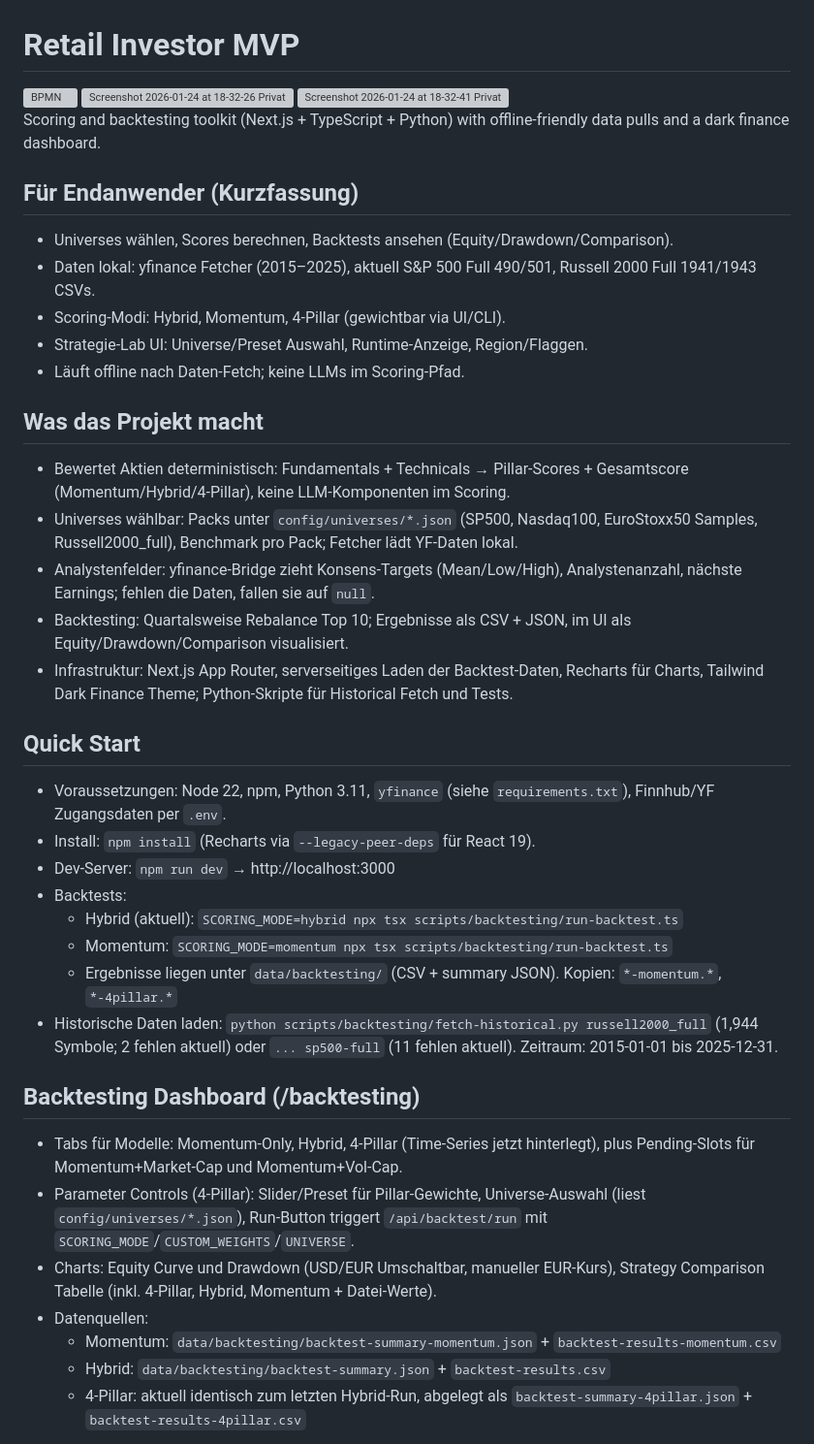
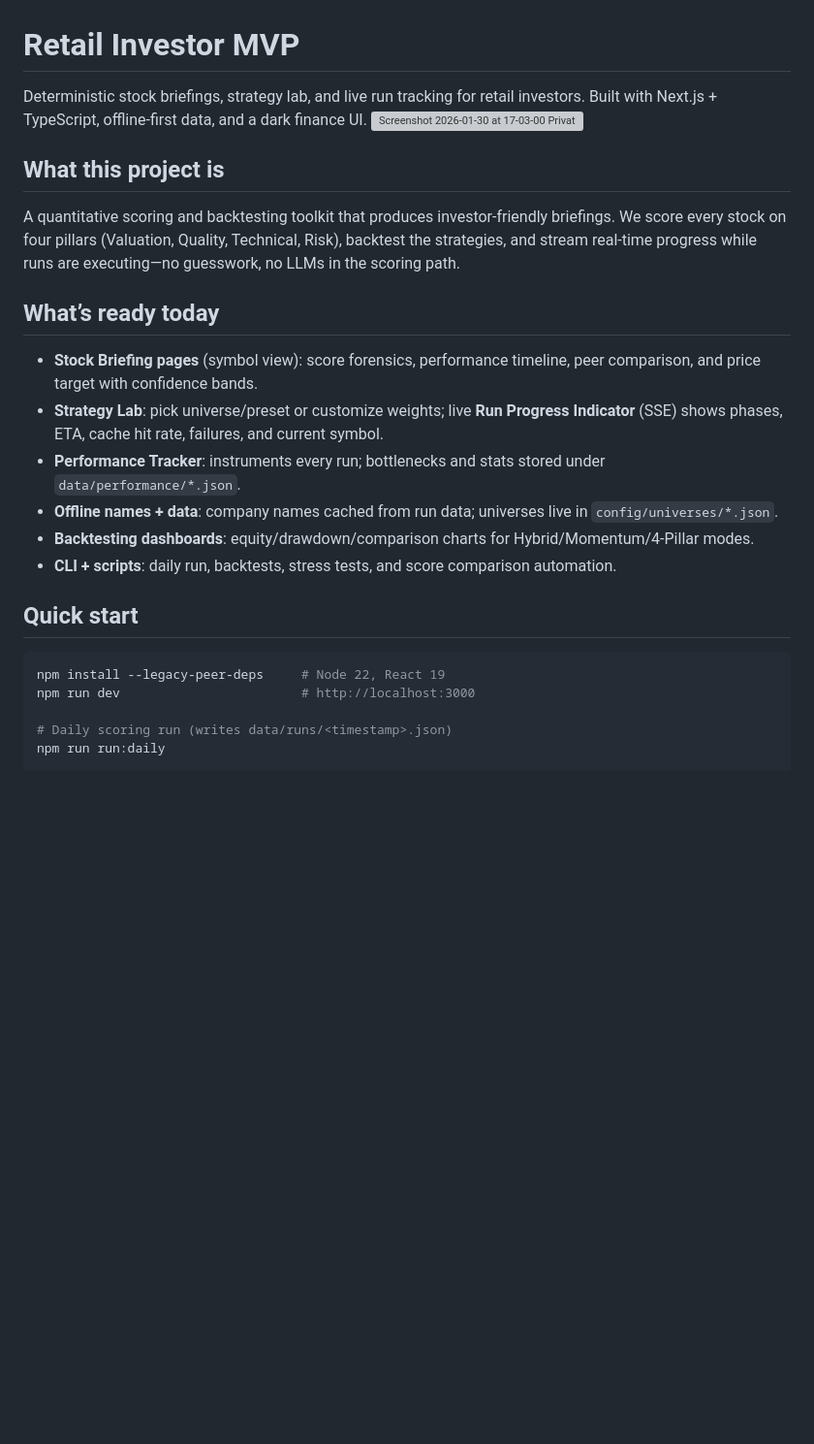
Before and after one commit to milanradisavljevic/retail-investor, a Markdown page: README.md, the part around one of its changes. Shown at 97% size. Drawn GitHub-style; blank space fills up the shorter version; grey boxes are pictures that could not be loaded.

````diff
--- a/README.md
+++ b/README.md
@@ -1,41 +1,26 @@
 # Retail Investor MVP
-<img width="2915" height="653" alt="BPMN" src="https://github.com/user-attachments/assets/764f4a83-c890-47e2-a107-baab94f2d6ee" />
-<img width="2155" height="5297" alt="Screenshot 2026-01-24 at 18-32-26 Privatinvestor MVP" src="https://github.com/user-attachments/assets/56612ca1-c339-4f56-ad86-275ddb7533b3" />
-<img width="2155" height="3301" alt="Screenshot 2026-01-24 at 18-32-41 Privatinvestor MVP" src="https://github.com/user-attachments/assets/6de201fc-a80d-4b50-ae1c-c91d31479e0a" />
+
+Deterministic stock briefings, strategy lab, and live run tracking for retail investors. Built with Next.js + TypeScript, offline-first data, and a dark finance UI.
+<img width="902" height="1341" alt="Screenshot 2026-01-30 at 17-03-00 Privatinvestor MVP" src="https://github.com/user-attachments/assets/ce8145e2-4f82-452f-98b8-f4a106a003e6" />
 
 
-Scoring and backtesting toolkit (Next.js + TypeScript + Python) with offline-friendly data pulls and a dark finance dashboard.
 
-## Für Endanwender (Kurzfassung)
-- Universes wählen, Scores berechnen, Backtests ansehen (Equity/Drawdown/Comparison).
-- Daten lokal: yfinance Fetcher (2015–2025), aktuell S&P 500 Full 490/501, Russell 2000 Full 1941/1943 CSVs.
-- Scoring-Modi: Hybrid, Momentum, 4-Pillar (gewichtbar via UI/CLI).
-- Strategie-Lab UI: Universe/Preset Auswahl, Runtime-Anzeige, Region/Flaggen.
-- Läuft offline nach Daten-Fetch; keine LLMs im Scoring-Pfad.
+## What this project is
+A quantitative scoring and backtesting toolkit that produces investor-friendly briefings. We score every stock on four pillars (Valuation, Quality, Technical, Risk), backtest the strategies, and stream real-time progress while runs are executing—no guesswork, no LLMs in the scoring path.
 
-## Was das Projekt macht
-- Bewertet Aktien deterministisch: Fundamentals + Technicals → Pillar-Scores + Gesamtscore (Momentum/Hybrid/4-Pillar), keine LLM-Komponenten im Scoring.
-- Universes wählbar: Packs unter `config/universes/*.json` (SP500, Nasdaq100, EuroStoxx50 Samples, Russell2000_full), Benchmark pro Pack; Fetcher lädt YF-Daten lokal.
-- Analystenfelder: yfinance-Bridge zieht Konsens-Targets (Mean/Low/High), Analystenanzahl, nächste Earnings; fehlen die Daten, fallen sie auf `null`.
-- Backtesting: Quartalsweise Rebalance Top 10; Ergebnisse als CSV + JSON, im UI als Equity/Drawdown/Comparison visualisiert.
-- Infrastruktur: Next.js App Router, serverseitiges Laden der Backtest-Daten, Recharts für Charts, Tailwind Dark Finance Theme; Python-Skripte für Historical Fetch und Tests.
+## What’s ready today
+- **Stock Briefing pages** (symbol view): score forensics, performance timeline, peer comparison, and price target with confidence bands.
+- **Strategy Lab**: pick universe/preset or customize weights; live **Run Progress Indicator** (SSE) shows phases, ETA, cache hit rate, failures, and current symbol.
+- **Performance Tracker**: instruments every run; bottlenecks and stats stored under `data/performance/*.json`.
+- **Offline names + data**: company names cached from run data; universes live in `config/universes/*.json`.
+- **Backtesting dashboards**: equity/drawdown/comparison charts for Hybrid/Momentum/4-Pillar modes.
+- **CLI + scripts**: daily run, backtests, stress tests, and score comparison automation.
 
-## Quick Start
-- Voraussetzungen: Node 22, npm, Python 3.11, `yfinance` (siehe `requirements.txt`), Finnhub/YF Zugangsdaten per `.env`.
-- Install: `npm install` (Recharts via `--legacy-peer-deps` für React 19).
-- Dev-Server: `npm run dev` → http://localhost:3000
-- Backtests:
-  - Hybrid (aktuell): `SCORING_MODE=hybrid npx tsx scripts/backtesting/run-backtest.ts`
-  - Momentum: `SCORING_MODE=momentum npx tsx scripts/backtesting/run-backtest.ts`
-  - Ergebnisse liegen unter `data/backtesting/` (CSV + summary JSON). Kopien: `*-momentum.*`, `*-4pillar.*`
-- Historische Daten laden: `python scripts/backtesting/fetch-historical.py russell2000_full` (1,944 Symbole; 2 fehlen aktuell) oder `... sp500-full` (11 fehlen aktuell). Zeitraum: 2015-01-01 bis 2025-12-31.
+## Quick start
+```bash
+npm install --legacy-peer-deps     # Node 22, React 19
+npm run dev                        # http://localhost:3000
 
-## Backtesting Dashboard (/backtesting)
-- Tabs für Modelle: Momentum-Only, Hybrid, 4-Pillar (Time-Series jetzt hinterlegt), plus Pending-Slots für Momentum+Market-Cap und Momentum+Vol-Cap.
-- Parameter Controls (4-Pillar): Slider/Preset für Pillar-Gewichte, Universe-Auswahl (liest `config/universes/*.json`), Run-Button triggert `/api/backtest/run` mit `SCORING_MODE`/`CUSTOM_WEIGHTS`/`UNIVERSE`.
-- Charts: Equity Curve und Drawdown (USD/EUR Umschaltbar, manueller EUR-Kurs), Strategy Comparison Tabelle (inkl. 4-Pillar, Hybrid, Momentum + Datei-Werte).
-- Datenquellen:
-  - Momentum: `data/backtesting/backtest-summary-momentum.json` + `backtest-results-momentum.csv`
-  - Hybrid: `data/backtesting/backtest-summary.json` + `backtest-results.csv`
-  - 4-Pillar: aktuell identisch zum letzten Hybrid-Run, abgelegt als `backtest-summary-4pillar.json` + `backtest-results-4pillar.csv`
+# Daily scoring run (writes data/runs/<timestamp>.json)
+npm run run:daily
 
````
Also changed, not shown: other parts of README.md (+44 -29 lines).
